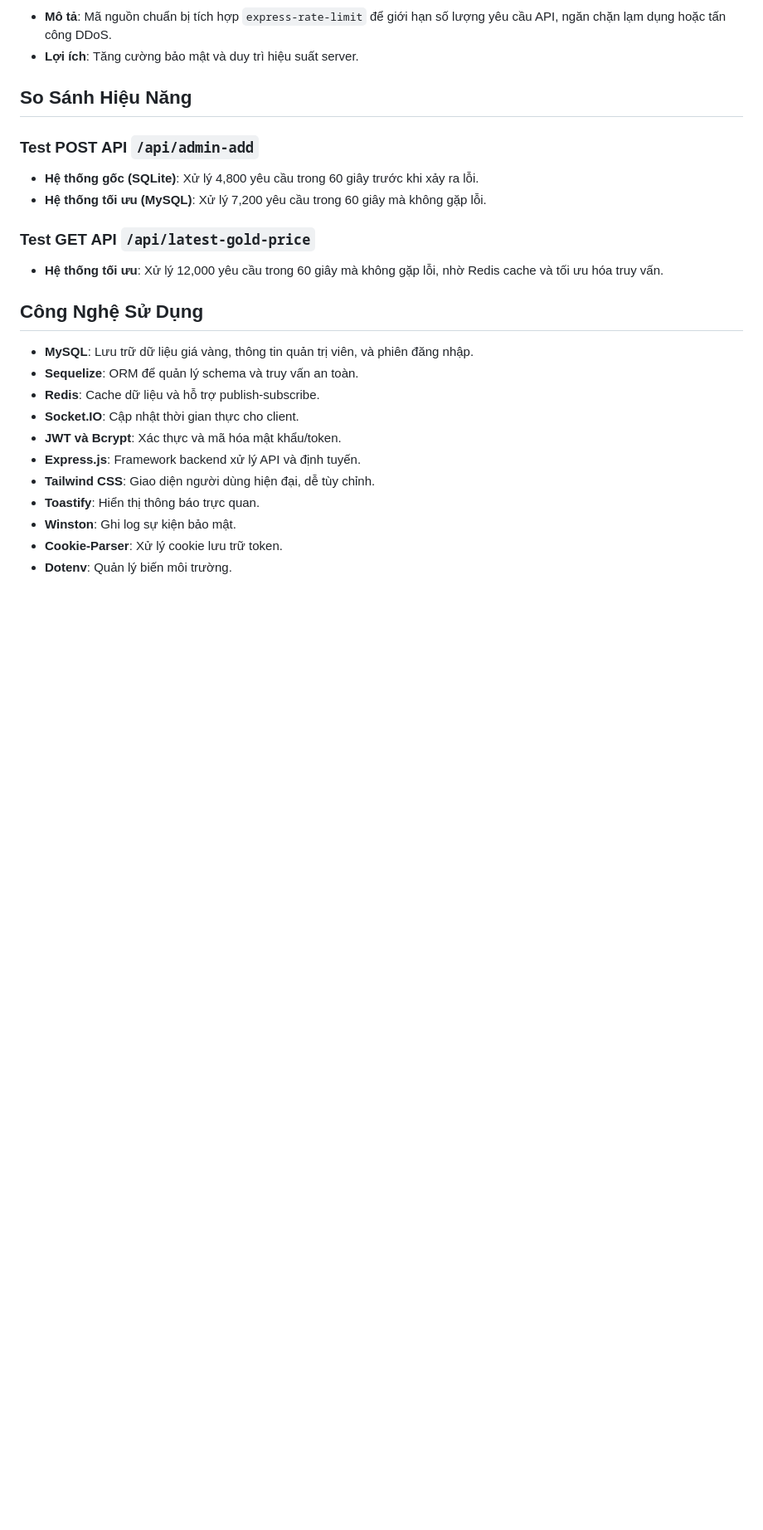
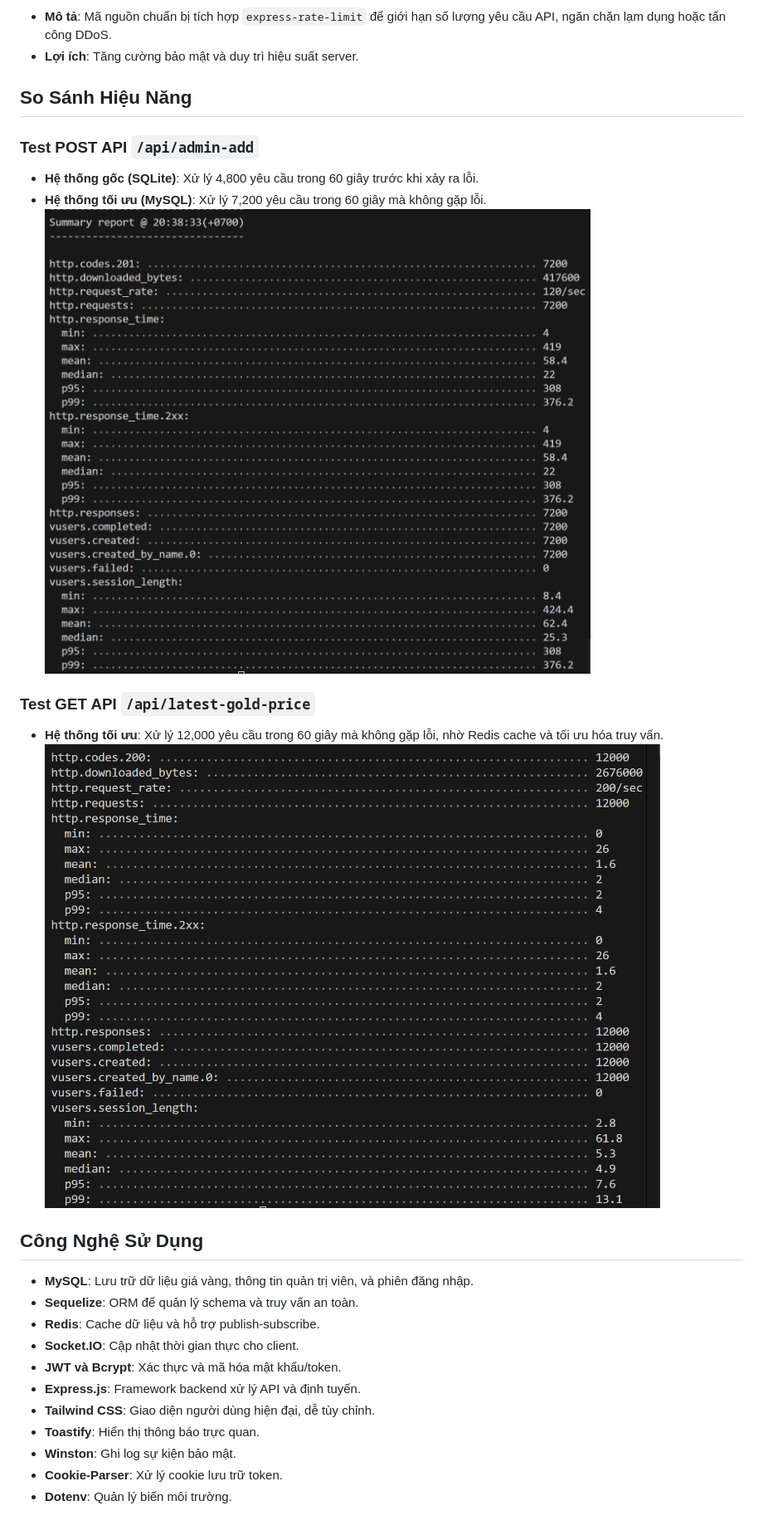
Before and after one commit to ntqqtn/KTPM-CS4, a Markdown page: README.markdown, the part around the change. Shown: that part at 83% size. Rendered like a GitHub page; blank space fills up the shorter version.

```diff
--- a/README.markdown
+++ b/README.markdown
@@ -213,10 +213,11 @@ Hệ thống ban đầu gặp nhiều hạn chế về hiệu suất, bảo mậ
 
 - **Hệ thống gốc (SQLite)**: Xử lý 4,800 yêu cầu trong 60 giây trước khi xảy ra lỗi.
 - **Hệ thống tối ưu (MySQL)**: Xử lý 7,200 yêu cầu trong 60 giây mà không gặp lỗi.
+   ![Logo](images/test-post-api.png)
 
 ### Test GET API `/api/latest-gold-price`
-
 - **Hệ thống tối ưu**: Xử lý 12,000 yêu cầu trong 60 giây mà không gặp lỗi, nhờ Redis cache và tối ưu hóa truy vấn.
+   ![Logo](images/test-get-api.png)
 
 ## Công Nghệ Sử Dụng
 
```
